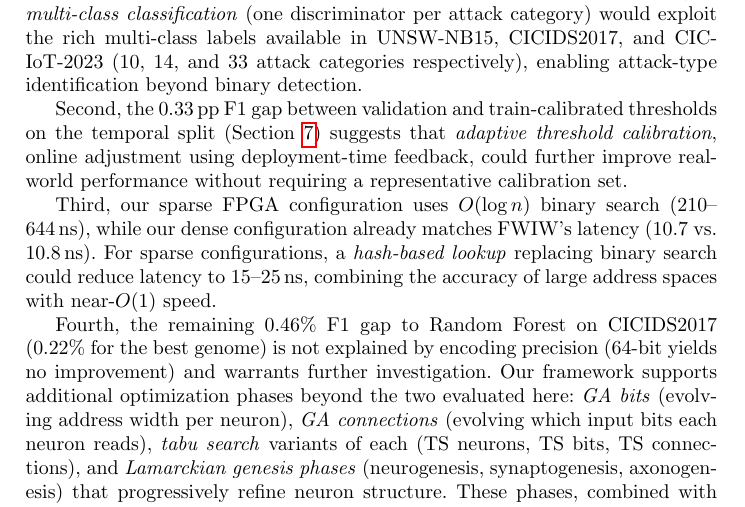
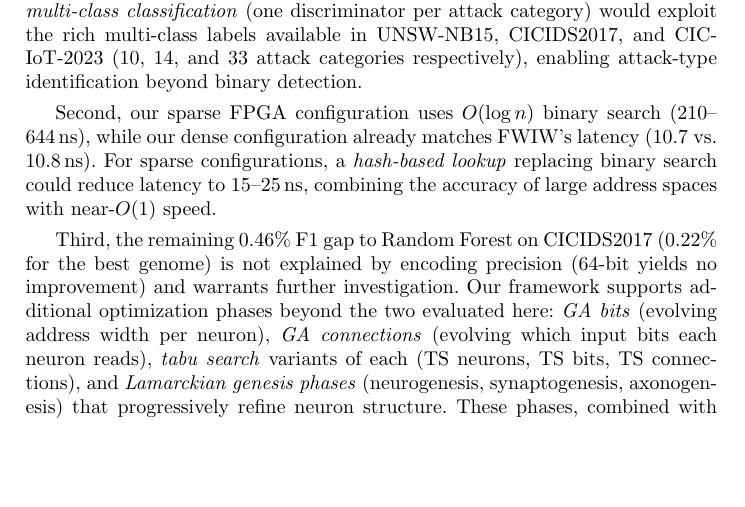
Before and after one commit to lacg/wnn, a LaTeX thesis (paper/main.tex): part of page 17 of 21, cut so that both start at the same text, the shorter picture padded with empty space. Compiled offline with pdfLaTeX.

Commit message:
Remove adaptive threshold future work (0.33 pp gap too small)
Renumbered: Third→Second, Fourth→Third.

Co-Authored-By: Claude Opus 4.6 (1M context) <noreply@anthropic.com>

```diff
--- a/paper/main.tex
+++ b/paper/main.tex
@@ -1122,21 +1122,14 @@ in UNSW-NB15, CICIDS2017, and CIC-IoT-2023 (10, 14, and 33 attack
 categories respectively), enabling attack-type identification beyond
 binary detection.
 
-Second, the 0.33\,pp F1 gap between validation and train-calibrated
-thresholds on the temporal split (Section~\ref{sec:discussion})
-suggests that \emph{adaptive threshold calibration}, online
-adjustment using deployment-time feedback, could further improve
-real-world performance without requiring a representative
-calibration set.
-
-Third, our sparse FPGA configuration uses $O(\log n)$ binary search
+Second, our sparse FPGA configuration uses $O(\log n)$ binary search
 (210--644\,ns), while our dense configuration already matches FWIW's
 latency (10.7 vs.\ 10.8\,ns).  For sparse configurations, a
 \emph{hash-based lookup} replacing binary search could reduce latency
 to 15--25\,ns, combining the accuracy of large address spaces with
 near-$O(1)$ speed.
 
-Fourth, the remaining 0.46\% F1 gap to Random Forest on CICIDS2017
+Third, the remaining 0.46\% F1 gap to Random Forest on CICIDS2017
 (0.22\% for the best genome) is not explained by encoding precision
 (64-bit yields no improvement) and warrants further investigation.  Our framework supports additional
 optimization phases beyond the two evaluated here: \emph{GA bits}
```
